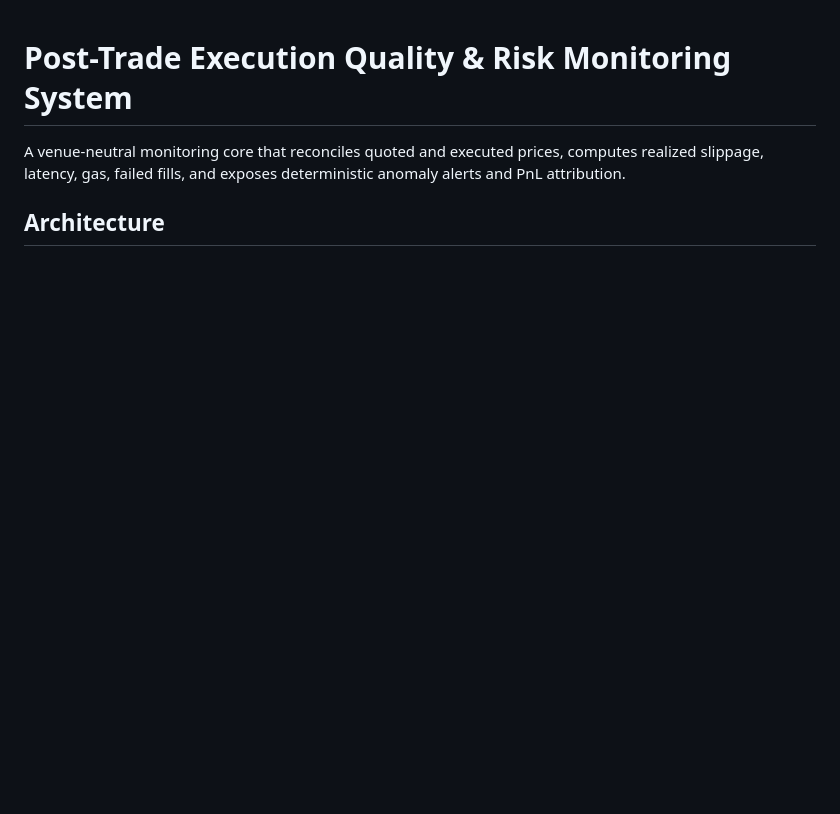
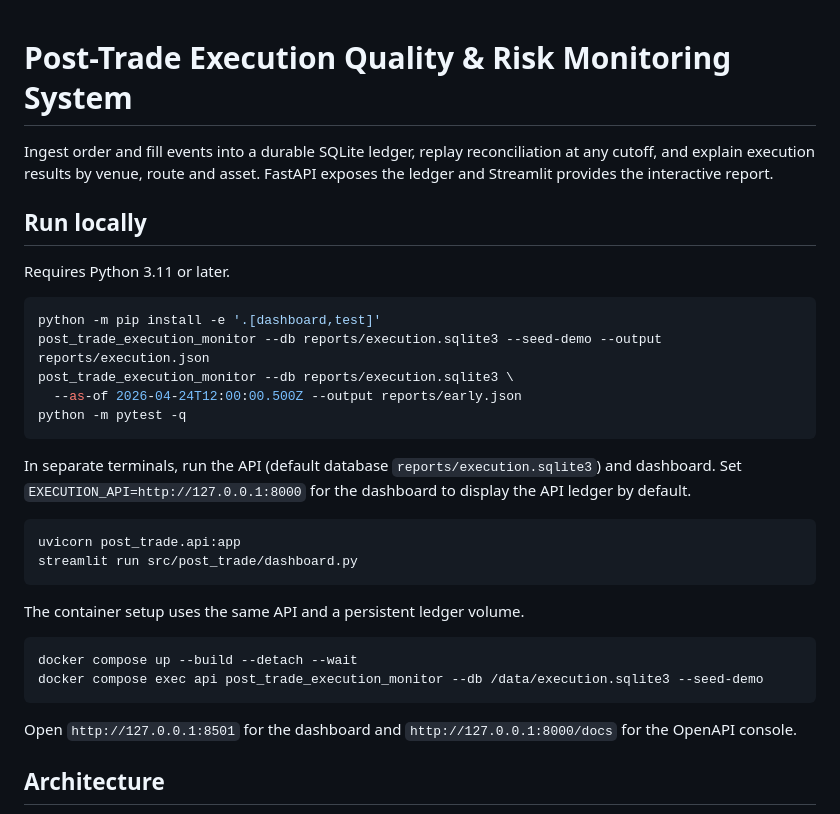
Before and after one commit to Rohinth-S/post-trade-execution-monitor, a Markdown page: README.md, the part around one of its changes. Drawn GitHub-style; blank space fills up the shorter version.

````diff
--- a/README.md
+++ b/README.md
@@ -1,7 +1,36 @@
 # Post-Trade Execution Quality & Risk Monitoring System
 
-A venue-neutral monitoring core that reconciles quoted and executed prices, computes realized slippage, latency, gas, failed fills, and exposes deterministic anomaly alerts and PnL attribution.
+Ingest order and fill events into a durable SQLite ledger, replay reconciliation at any cutoff, and explain execution results by venue, route and asset. FastAPI exposes the ledger and Streamlit provides the interactive report.
+
+## Run locally
+
+Requires Python 3.11 or later.
+
+```bash
+python -m pip install -e '.[dashboard,test]'
+post_trade_execution_monitor --db reports/execution.sqlite3 --seed-demo --output reports/execution.json
+post_trade_execution_monitor --db reports/execution.sqlite3 \
+  --as-of 2026-04-24T12:00:00.500Z --output reports/early.json
+python -m pytest -q
+```
+
+In separate terminals, run the API (default database `reports/execution.sqlite3`) and dashboard. Set `EXECUTION_API=http://127.0.0.1:8000` for the dashboard to display the API ledger by default.
+
+```bash
+uvicorn post_trade.api:app
+streamlit run src/post_trade/dashboard.py
+```
+
+The container setup uses the same API and a persistent ledger volume.
+
+```bash
+docker compose up --build --detach --wait
+docker compose exec api post_trade_execution_monitor --db /data/execution.sqlite3 --seed-demo
+```
+
+Open `http://127.0.0.1:8501` for the dashboard and `http://127.0.0.1:8000/docs` for the OpenAPI console.
 
 ## Architecture
+
 ```mermaid
 flowchart LR
````
Also changed, not shown: other parts of README.md (+33 -26 lines), docs/demo-results.png (added).
